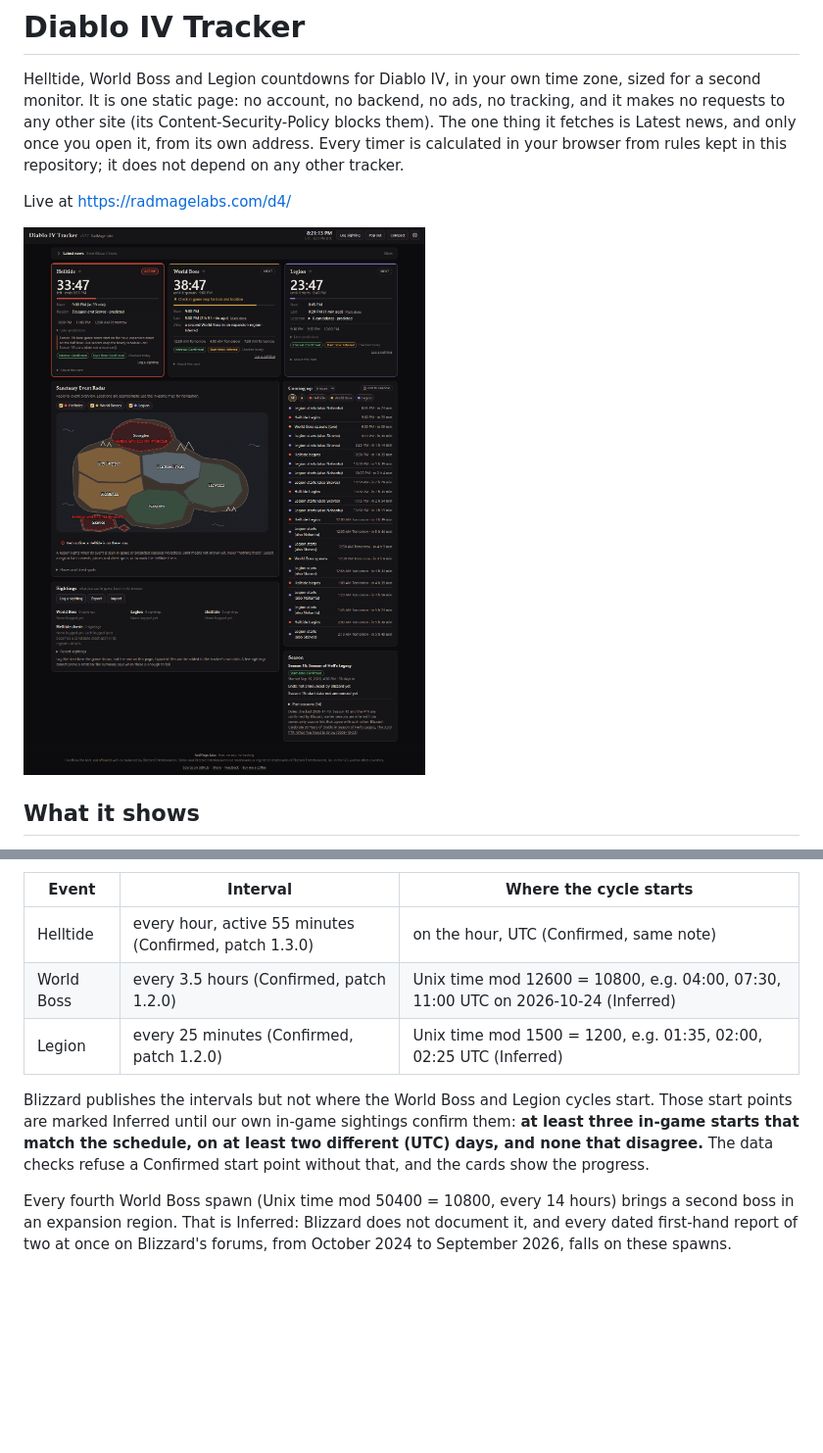
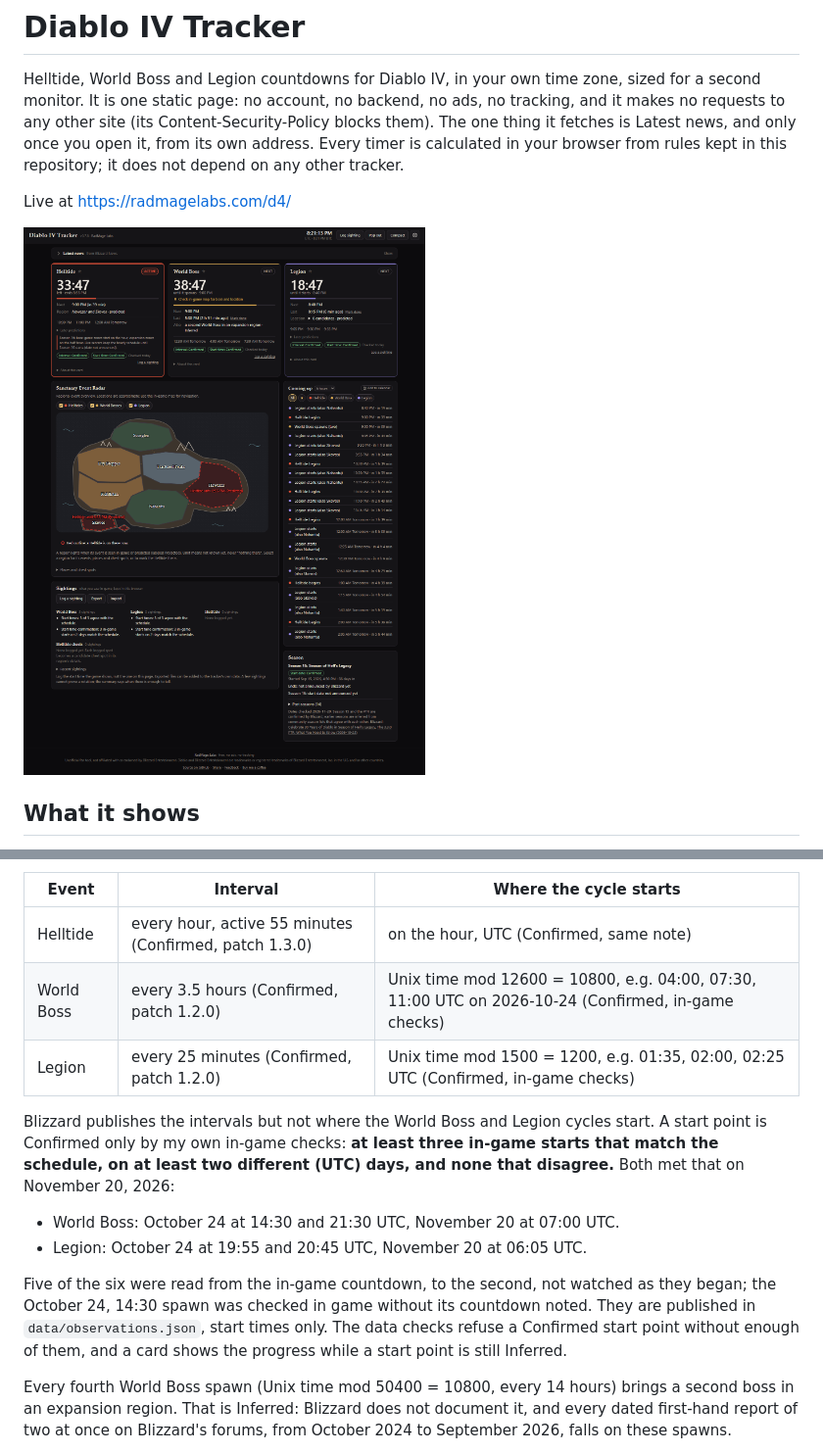
Before and after one commit to RadMageIRL/d4-tracker, a Markdown page: README.md, 2 parts joined by grey strips. Shown at 98% size. GitHub-like rendering; pictures changed too: screenshots/dashboard.png; blank space fills up the shorter version.

```diff
--- a/README.md
+++ b/README.md
@@ -8,7 +8,7 @@ browser from rules kept in this repository; it does not depend on any other trac
 
 Live at https://radmagelabs.com/d4/
 
-![Diablo IV Tracker v0.7.7 at 8:21 PM UTC on a first visit: the Latest news bar from Blizzard News, closed, above the cards; an active Helltide with 33:47 left, predicted in Scosglen and Skovos, which the Sanctuary Event Radar outlines in red; the World Boss in 38:47 with a second World Boss in an expansion region, a Mark done link on the last spawn and a prompt to check the in-game map for boss and location; the next Legion in 23:47 with its six candidate sites folded, four base-game and two expansion; each card marked Checked today; six hours of coming-up starts with a how-far-ahead dropdown, Add to calendar, and All, starred, Helltide, World Boss and Legion picks, each Legion with its predicted expansion region; the empty sightings log; the Season 15 panel with dates checked 2026-11-13 and the ended 3.3.0 PTR folded under Past seasons; and the footer, ending with Source on GitHub, Share, Feedback and Buy me a coffee](screenshots/dashboard.png)
+![Diablo IV Tracker v0.7.8 at 8:21 PM UTC on a first visit: the Latest news bar from Blizzard News, closed, above the cards; an active Helltide with 33:47 left, predicted in Hawezar and Skovos, which the Sanctuary Event Radar outlines in red; the World Boss in 38:47 with a second World Boss in an expansion region, a Mark done link on the last spawn and a prompt to check the in-game map for boss and location; the next Legion in 18:47 with its six candidate sites folded; each card marked Start time: Confirmed and Checked today; six hours of coming-up starts with a how-far-ahead dropdown, Add to calendar, and All, starred, Helltide, World Boss and Legion picks, each Legion with its predicted expansion region; the sightings log with the shared start-time checks, 3 of 3 agreeing with the schedule for the World Boss and for the Legion; the Season 15 panel with dates checked 2026-11-20 and Past seasons folded; and the footer, ending with Source on GitHub, Share, Feedback and Buy me a coffee](screenshots/dashboard.png)
 
 ## What it shows
 
@@ -85,13 +85,21 @@ Every piece of data carries one of three labels, shown as badges on the page:
 | Event | Interval | Where the cycle starts |
 | --- | --- | --- |
 | Helltide | every hour, active 55 minutes (Confirmed, patch 1.3.0) | on the hour, UTC (Confirmed, same note) |
-| World Boss | every 3.5 hours (Confirmed, patch 1.2.0) | Unix time mod 12600 = 10800, e.g. 04:00, 07:30, 11:00 UTC on 2026-10-24 (Inferred) |
-| Legion | every 25 minutes (Confirmed, patch 1.2.0) | Unix time mod 1500 = 1200, e.g. 01:35, 02:00, 02:25 UTC (Inferred) |
+| World Boss | every 3.5 hours (Confirmed, patch 1.2.0) | Unix time mod 12600 = 10800, e.g. 04:00, 07:30, 11:00 UTC on 2026-10-24 (Confirmed, in-game checks) |
+| Legion | every 25 minutes (Confirmed, patch 1.2.0) | Unix time mod 1500 = 1200, e.g. 01:35, 02:00, 02:25 UTC (Confirmed, in-game checks) |
 
-Blizzard publishes the intervals but not where the World Boss and Legion cycles start. Those start
-points are marked Inferred until our own in-game sightings confirm them: **at least three in-game
-starts that match the schedule, on at least two different (UTC) days, and none that disagree.** The
-data checks refuse a Confirmed start point without that, and the cards show the progress.
+Blizzard publishes the intervals but not where the World Boss and Legion cycles start. A start point
+is Confirmed only by my own in-game checks: **at least three in-game starts that match the
+schedule, on at least two different (UTC) days, and none that disagree.** Both met that on
+November 20, 2026:
+
+- World Boss: October 24 at 14:30 and 21:30 UTC, November 20 at 07:00 UTC.
+- Legion: October 24 at 19:55 and 20:45 UTC, November 20 at 06:05 UTC.
+
+Five of the six were read from the in-game countdown, to the second, not watched as they began;
+the October 24, 14:30 spawn was checked in game without its countdown noted. They are published in
+`data/observations.json`, start times only. The data checks refuse a Confirmed start point without
+enough of them, and a card shows the progress while a start point is still Inferred.
 
 Every fourth World Boss spawn (Unix time mod 50400 = 10800, every 14 hours) brings a second boss in
 an expansion region. That is Inferred: Blizzard does not document it, and every dated first-hand
```
Also changed, not shown: CHANGELOG.md (+27 -0 lines), 13 other files.
